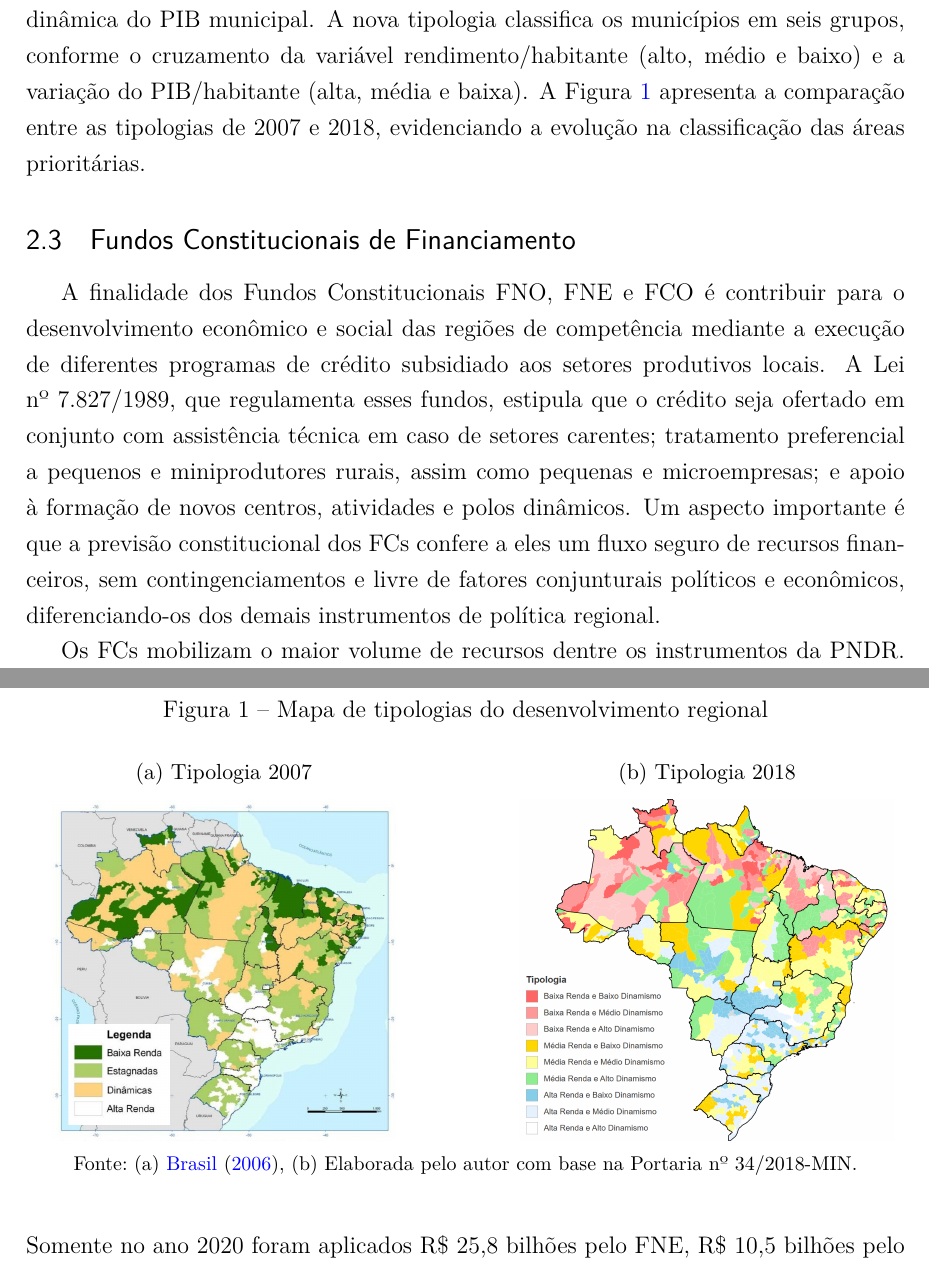
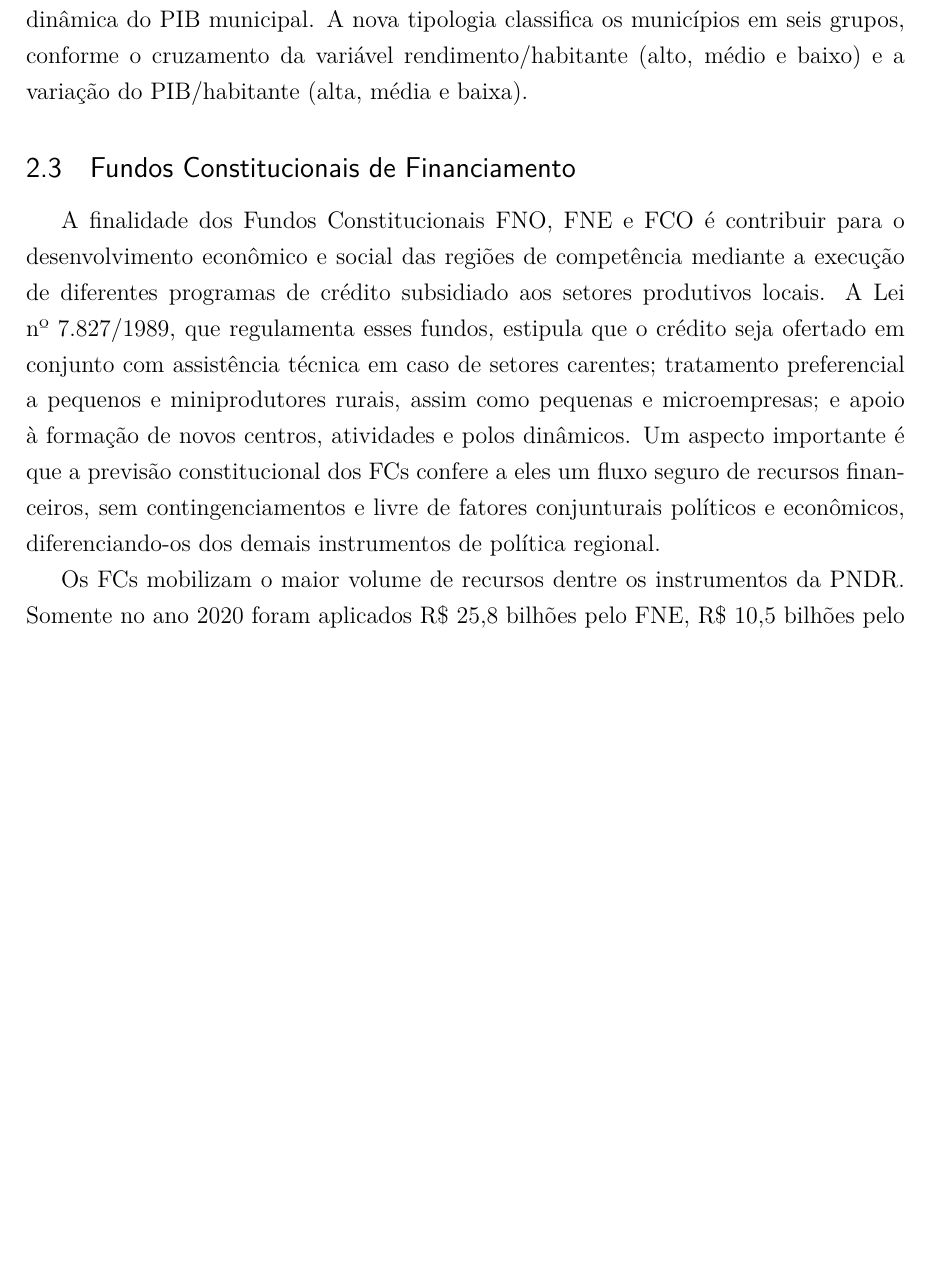
Before and after one commit to hermelino/pndr_survey, a LaTeX thesis (latex/main.tex, which reads latex/politica-regional.tex): two parts of pages 5 and 6 of 31 before the commit and part of page 5 of 31 after it, the two joined at a grey line, cut so that both start at the same text, the shorter picture padded with empty space. Compiled offline with pdfLaTeX.

Commit message:
Mover figuras de tipologia para pndr_dynamic_model e remover bloco correspondente
Figuras tipologia_I.JPG e tipologia_II_simples_com_legenda.png transferidas
para o projeto pndr_dynamic_model. Removidos sentença e bloco \figure
referentes à comparação das tipologias 2007/2018.

Co-Authored-By: Claude Opus 4.6 <noreply@anthropic.com>

```diff
--- a/latex/politica-regional.tex
+++ b/latex/politica-regional.tex
@@ -36,35 +36,7 @@ Não obstante os avanços institucionais, \citeonline{PortugalSilva2020} avaliam
 
 Em 2013, uma nova versão da PNDR foi elaborada no âmbito da I Conferência Nacional do Desenvolvimento Regional, sendo formalizada em 2019 pelo Decreto nº 9.810/2019 (PNDR II). A PNDR II estabelece quatro objetivos estratégicos: (i) promover a convergência dos níveis de desenvolvimento econômico e qualidade de vida entre e intrarregiões; (ii) consolidar uma rede policêntrica de cidades; (iii) estimular a competitividade em regiões de declínio econômico e populacional; (iv) fomentar a agregação de valor em regiões de alta especialização em \textit{commodities} agrominerais. Como estratégia de ação, a PNDR II promove a estruturação do Sistema de Governança do Desenvolvimento Regional e o estabelecimento de seis eixos setoriais de atuação: desenvolvimento produtivo; ciência, tecnologia e inovação; educação e qualificação profissional; infraestrutura econômica e urbana; desenvolvimento social; e fortalecimento das capacidades governativas dos entes federativos.
 
-Em 2018, foi realizada a atualização da tipologia municipal (Portaria nº 34/2018-MIN), com revisão dos indicadores, substituição do rendimento domiciliar médio pela paridade do poder de compra e utilização de médias móveis trienais para a variável dinâmica do PIB municipal. A nova tipologia classifica os municípios em seis grupos, conforme o cruzamento da variável rendimento/habitante (alto, médio e baixo) e a variação do PIB/habitante (alta, média e baixa). A Figura~\ref{fig:tipologias} apresenta a comparação entre as tipologias de 2007 e 2018, evidenciando a evolução na classificação das áreas prioritárias.
-
-\begin{figure}[htbp]
-	\caption{Mapa de tipologias do desenvolvimento regional}
-	\label{fig:tipologias}
-	\begin{subfigure}{0.45\textwidth}
-		\vspace{0.35cm}
-		\centering
-		\captionsetup{justification=centering}
-		\caption{Tipologia 2007}
-		\label{fig:sub1}
-		% Fonte externa: Decreto nº 6.047/2007 (não gerada por script)
-		\includegraphics[height=6cm]{tipologia_I.JPG}
-	\end{subfigure}
-	\hfill
-	\begin{subfigure}{0.45\textwidth}
-		\vspace{0.35cm}
-		\centering
-		\captionsetup{justification=centering}
-		\caption{Tipologia 2018}
-		\label{fig:sub2}
-		% Gerado por: scripts/generate_figures.py (data/r_scripts/mapa_tipologia_simples.R)
-		\includegraphics[height=6cm]{tipologia_II_simples_com_legenda.png}
-	\end{subfigure}
-
-	\vspace{0.2cm}
-	\fonte{(a) \citeonline{BrasilPndr2006}, (b) Elaborada pelo autor com base na Portaria nº 34/2018-MIN.}
-\end{figure}
-
+Em 2018, foi realizada a atualização da tipologia municipal (Portaria nº 34/2018-MIN), com revisão dos indicadores, substituição do rendimento domiciliar médio pela paridade do poder de compra e utilização de médias móveis trienais para a variável dinâmica do PIB municipal. A nova tipologia classifica os municípios em seis grupos, conforme o cruzamento da variável rendimento/habitante (alto, médio e baixo) e a variação do PIB/habitante (alta, média e baixa).
 \subsection{Fundos Constitucionais de Financiamento}
 \label{subsec:fcs}
 
```
Also changed, not shown: figures/tipologia_I.JPG (deleted), figures/tipologia_II_simples_com_legenda.png (deleted), latex/politica-regional.tex (2 more changed lines).
